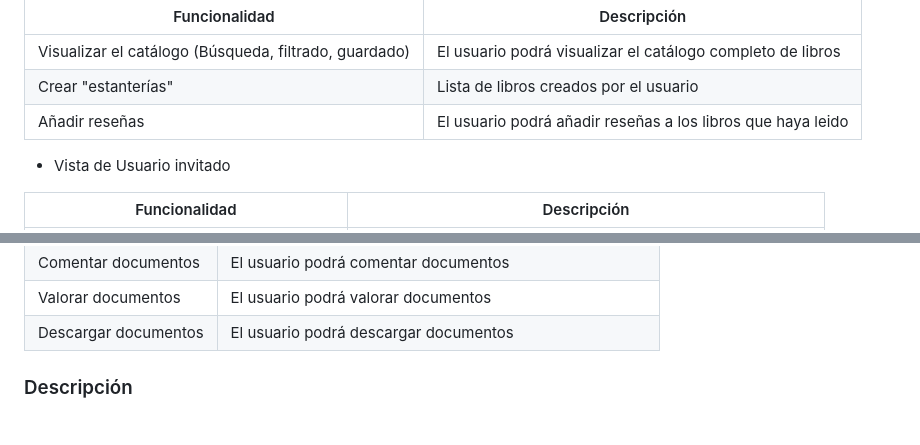
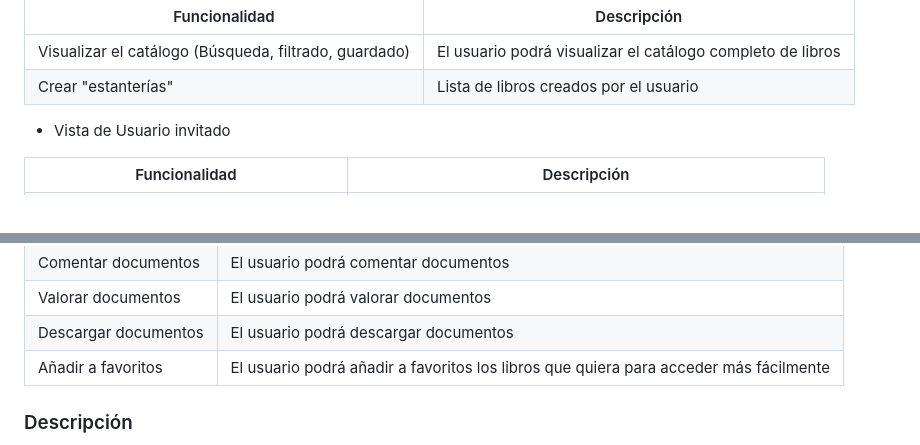
Before and after one commit to alm191-ua/DSS, a Markdown page: README.md, 2 parts joined by grey strips. Rendered like a GitHub page.

```diff
--- a/README.md
+++ b/README.md
@@ -28,7 +28,6 @@ La funcionalidades básicas que incluirá nuestra aplicación se clasificarán e
 | ------------- | ----------- |
 | Visualizar el catálogo (Búsqueda, filtrado, guardado) | El usuario podrá visualizar el catálogo completo de libros |
 | Crear "estanterías" | Lista de libros creados por el usuario |
-| Añadir reseñas | El usuario podrá añadir reseñas a los libros que haya leido |
 
 * Vista de Usuario invitado
 
@@ -47,6 +46,8 @@ Además están pensadas las siguientes funcionalidades opcionales:
 | Comentar documentos | El usuario podrá comentar documentos |
 | Valorar documentos | El usuario podrá valorar documentos |
 | Descargar documentos | El usuario podrá descargar documentos |
+| Añadir a favoritos | El usuario podrá añadir a favoritos los libros que quiera para acceder más fácilmente |
+
 
 ### Descripción
 Como se ha mencionado anteriormente, la web dispondrá de una vista principal mostrando el catálogo completo de documentos almacenados.
```
